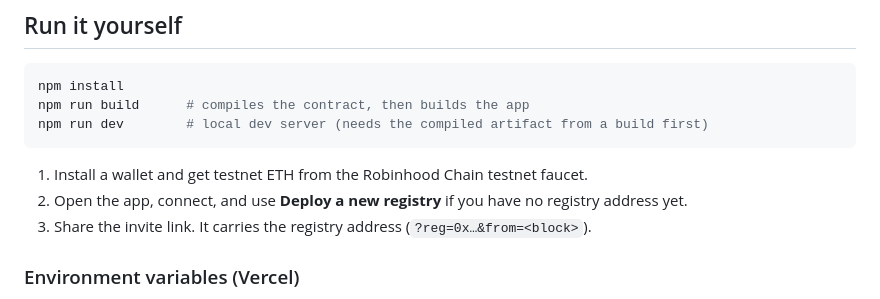
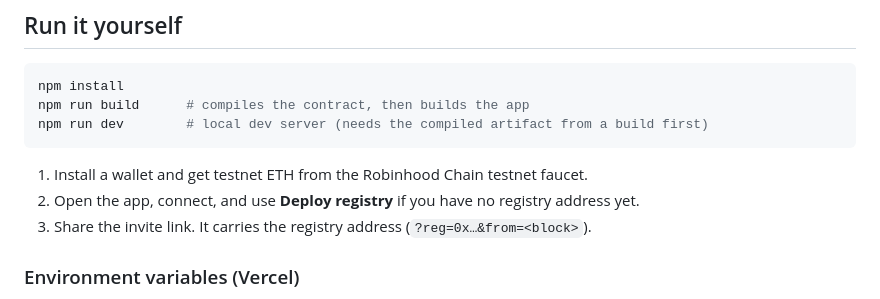
Before and after one commit to abdallerhnet-web/tradecircle-testnet, a Markdown page: README.md, the part around the change. Rendered like a GitHub page.

Commit message:
README: match button label
Co-Authored-By: Claude Sonnet 5.5 <noreply@anthropic.com>
Claude-Session: https://claude.ai/code/session_01TEKFdXBUQMQ5qjQeArvwug

````diff
--- a/README.md
+++ b/README.md
@@ -54,7 +54,7 @@ npm run dev        # local dev server (needs the compiled artifact from a build
 ```
 
 1. Install a wallet and get testnet ETH from the Robinhood Chain testnet faucet.
-2. Open the app, connect, and use **Deploy a new registry** if you have no registry address yet.
+2. Open the app, connect, and use **Deploy registry** if you have no registry address yet.
 3. Share the invite link. It carries the registry address (`?reg=0x…&from=<block>`).
 
 ### Environment variables (Vercel)
````
